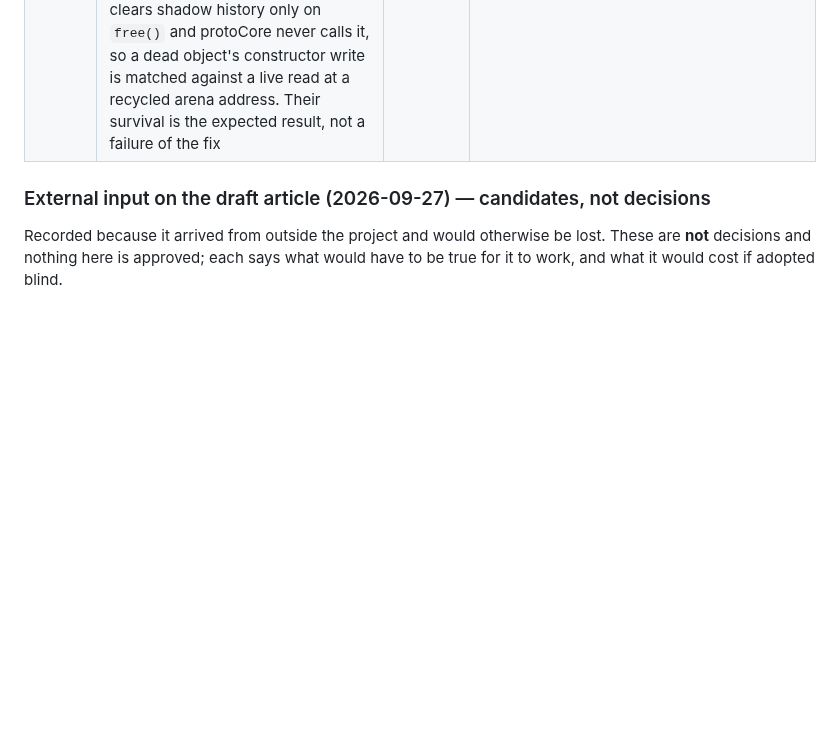
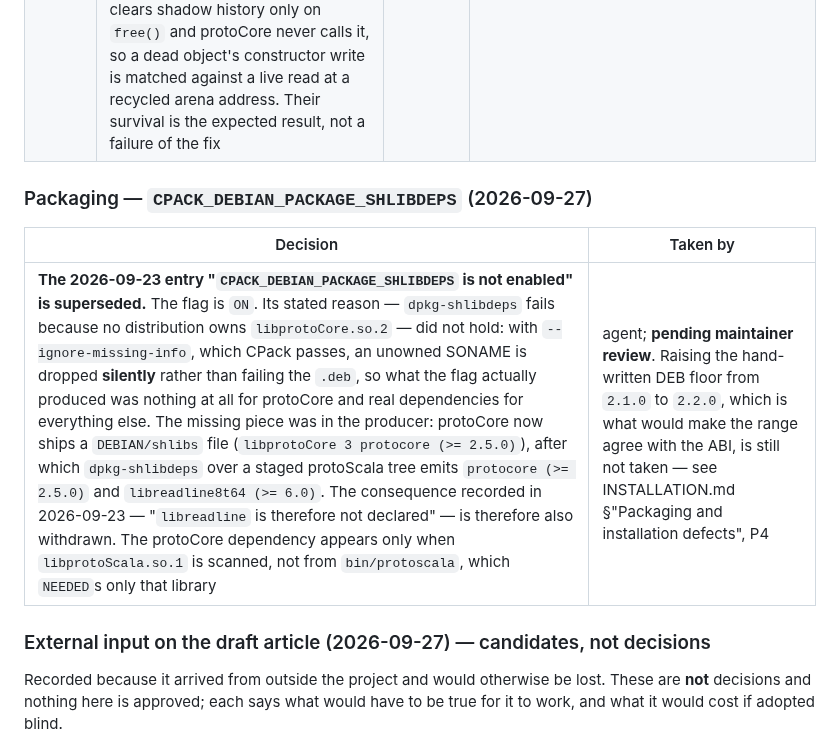
Before and after one commit to gamarino/protoScala, a Markdown page: docs/DECISIONS-LOG.md, the part around the change. Rendered like a GitHub page; blank space fills up the shorter version.

Commit message:
docs(decisions): the shlibdeps decision of 2026-09-23 was reversed and never recorded
DECISIONS-LOG.md still carried "CPACK_DEBIAN_PACKAGE_SHLIBDEPS is not enabled",
approved 2026-09-23, with a reason that turned out to be wrong (the flag does not
take the .deb down; CPack's --ignore-missing-info drops an unowned SONAME
silently) and a consequence that is no longer true (libreadline is declared). The
flag has been ON since 9385969 and protoCore now ships the shlibs file that makes
it produce a real protocore dependency. The old entry is kept and a dated
superseding entry records what changed, what was measured, and what is still not
taken.

Co-Authored-By: Claude Opus 5 (1M context) <noreply@anthropic.com>

```diff
--- a/docs/DECISIONS-LOG.md
+++ b/docs/DECISIONS-LOG.md
@@ -724,6 +724,12 @@ work above. They are recorded so they cannot be mistaken for approvals.
 | 2026-09-26 | **The P1 half is recorded as NOT DEMONSTRATED rather than absent.** `hasWork` held the `__pend<n>__` list in a bare C++ local while the new owner replaced the attribute; under ceilings of 20,000, 100,000 and 500,000 cells, 6 runs produced no crash. The overlap itself is ~1 in 55,000 window entries, so a collection landing inside it is rarer still. The fix removes the hazard by construction, which is why it is preferred over rooting `pend` — rooting would fix the crash and leave a cross-thread read of shared mutable state in place | [agent, pending review] | `docs/STATUS.md` |
 | 2026-09-26 | **The prediction recorded before the measurement held: the `SparseListAlgorithms.h` population survives.** 810 / 808 / 763 of the post-fix stress runs' reports, all protoCore-sited, against a pre-fix 727–805. So this fix reassigns nothing. The measurement agent has separately adjudicated them **false positives** on four grounds, including that TSan clears shadow history only on `free()` and protoCore never calls it, so a dead object's constructor write is matched against a live read at a recycled arena address. Their survival is the expected result, not a failure of the fix | [agent, pending review] | `../.agent_scratch/pendingidx/experiment-and-fix.md` §6 |
 
+### Packaging — `CPACK_DEBIAN_PACKAGE_SHLIBDEPS` (2026-09-27)
+
+| Decision | Taken by |
+|---|---|
+| **The 2026-09-23 entry "`CPACK_DEBIAN_PACKAGE_SHLIBDEPS` is not enabled" is superseded.** The flag is `ON`. Its stated reason — `dpkg-shlibdeps` fails because no distribution owns `libprotoCore.so.2` — did not hold: with `--ignore-missing-info`, which CPack passes, an unowned SONAME is dropped **silently** rather than failing the `.deb`, so what the flag actually produced was nothing at all for protoCore and real dependencies for everything else. The missing piece was in the producer: protoCore now ships a `DEBIAN/shlibs` file (`libprotoCore 3 protocore (>= 2.5.0)`), after which `dpkg-shlibdeps` over a staged protoScala tree emits `protocore (>= 2.5.0)` and `libreadline8t64 (>= 6.0)`. The consequence recorded in 2026-09-23 — "`libreadline` is therefore not declared" — is therefore also withdrawn. The protoCore dependency appears only when `libprotoScala.so.1` is scanned, not from `bin/protoscala`, which `NEEDED`s only that library | agent; **pending maintainer review**. Raising the hand-written DEB floor from `2.1.0` to `2.2.0`, which is what would make the range agree with the ABI, is still not taken — see INSTALLATION.md §"Packaging and installation defects", P4 |
+
 ### External input on the draft article (2026-09-27) — candidates, not decisions
 
 Recorded because it arrived from outside the project and would otherwise be lost.
```
